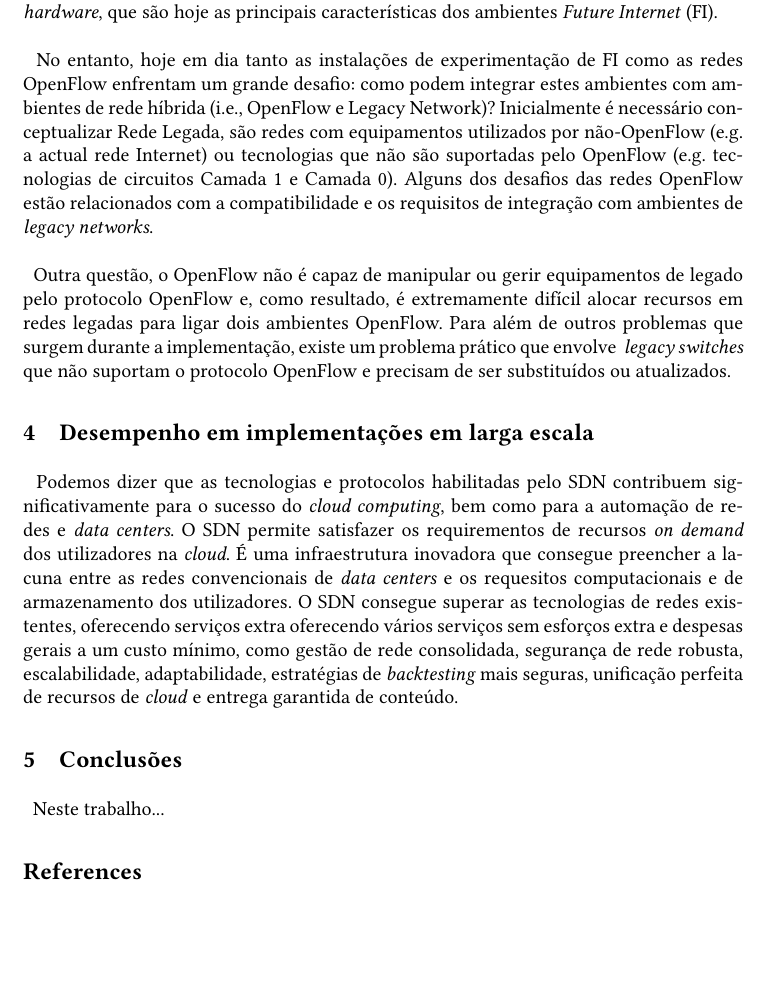
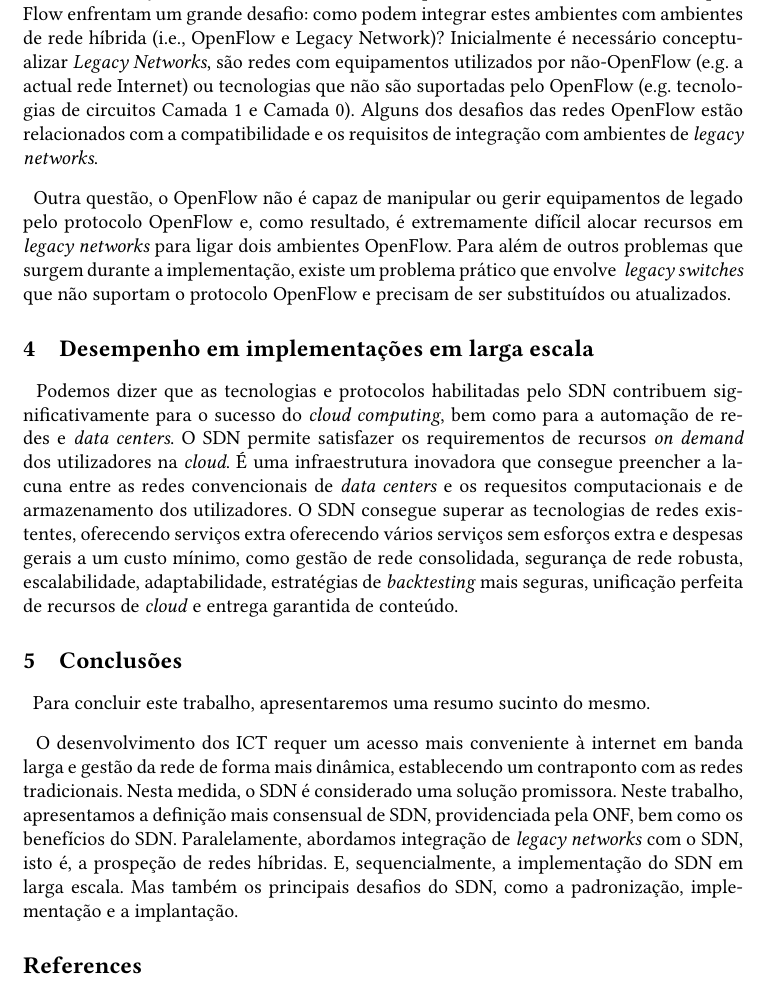
Before and after one commit to MiguelPacoCruz/EnsaioRedes, a LaTeX paper (lncs-paper.tex): part of page 5 of 5, cut at the place of the change, the shorter picture padded with empty space. Compiled offline with pdfLaTeX.

Commit message:
Conclusão e Correção de Erros

```diff
--- a/lncs-paper.tex
+++ b/lncs-paper.tex
@@ -137,10 +137,10 @@ Um problema do OpenFlow é a utilização de redes virtualizadas, que é uma fer
 Permite ainda que um conjunto de \textit{switches} seja partilhado entre múltiplas redes lógicas, cada uma com a mesma lógica de encaminhamento distinta e utilizando o mesmo plano de encaminhamento de \textit{hardware}, que são hoje as principais características dos ambientes \textit{Future Internet} (FI).
 \paragraph{}
 No entanto, hoje em dia tanto as instalações de experimentação de FI como as redes OpenFlow enfrentam um grande desafio: como podem integrar estes ambientes com ambientes de rede híbrida (i.e., OpenFlow e Legacy Network)?
-Inicialmente é necessário conceptualizar Rede Legada, são redes com equipamentos utilizados por não-OpenFlow (e.g. a actual rede Internet) ou tecnologias que não são suportadas pelo OpenFlow (e.g. tecnologias de circuitos Camada 1 e Camada 0).
+Inicialmente é necessário conceptualizar \textit{Legacy Networks}, são redes com equipamentos utilizados por não-OpenFlow (e.g. a actual rede Internet) ou tecnologias que não são suportadas pelo OpenFlow (e.g. tecnologias de circuitos Camada 1 e Camada 0).
 Alguns dos desafios das redes OpenFlow estão relacionados com a compatibilidade e os requisitos de integração com ambientes de \textit{legacy networks}.
 \paragraph{}
-Outra questão, o OpenFlow não é capaz de manipular ou gerir equipamentos de legado pelo protocolo OpenFlow e, como resultado, é extremamente difícil alocar recursos em redes legadas para ligar dois ambientes OpenFlow.
+Outra questão, o OpenFlow não é capaz de manipular ou gerir equipamentos de legado pelo protocolo OpenFlow e, como resultado, é extremamente difícil alocar recursos em \textit{legacy networks} para ligar dois ambientes OpenFlow.
 Para além de outros problemas que surgem durante a implementação, existe um problema prático que envolve \textit{ legacy switches} que não suportam o protocolo OpenFlow e precisam de ser substituídos ou atualizados.
 
 \section{Desempenho em implementações em larga escala}
@@ -151,7 +151,13 @@ O SDN consegue superar as tecnologias de redes existentes, oferecendo serviços
 
 \section{Conclusões}
 \paragraph{}
-Neste trabalho...
+Para concluir este trabalho, apresentaremos uma resumo sucinto do mesmo.
+\paragraph{}
+O desenvolvimento dos ICT requer um acesso mais conveniente à internet em banda larga e gestão da rede de forma mais dinâmica, establecendo um contraponto com as redes tradicionais.
+Nesta medida, o SDN é considerado uma solução promissora. Neste trabalho, apresentamos a definição mais consensual de SDN, providenciada pela ONF, bem como os benefícios do SDN.
+Paralelamente, abordamos integração de \textit{legacy networks} com o SDN, isto é, a prospeção de redes híbridas.
+E, sequencialmente, a implementação do SDN em larga escala.
+Mas também os principais desafios do SDN, como a padronização, implementação e a implantação.
 
 \printbibliography
 
```
Also changed, not shown: lncs-paper.pdf, lncs-paper.tex (4 more changed lines), 8 other files.
